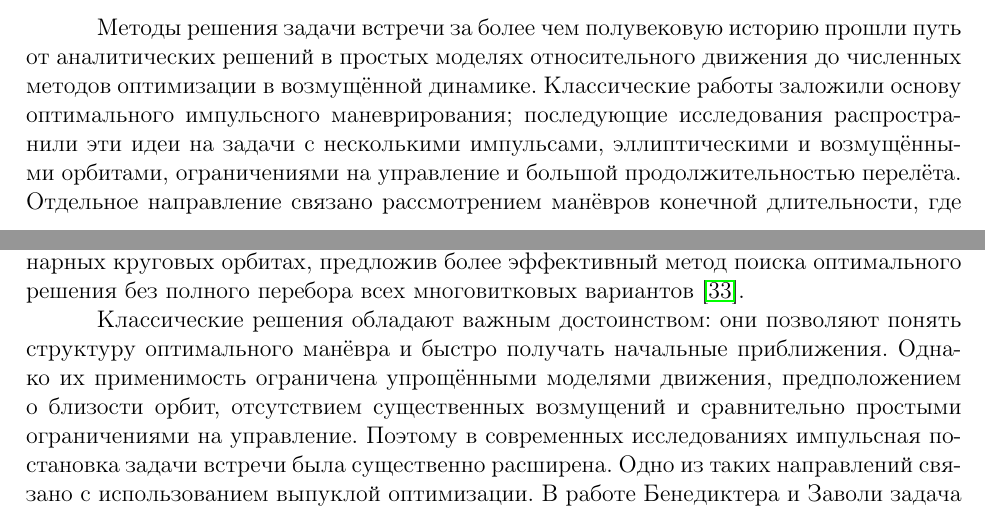
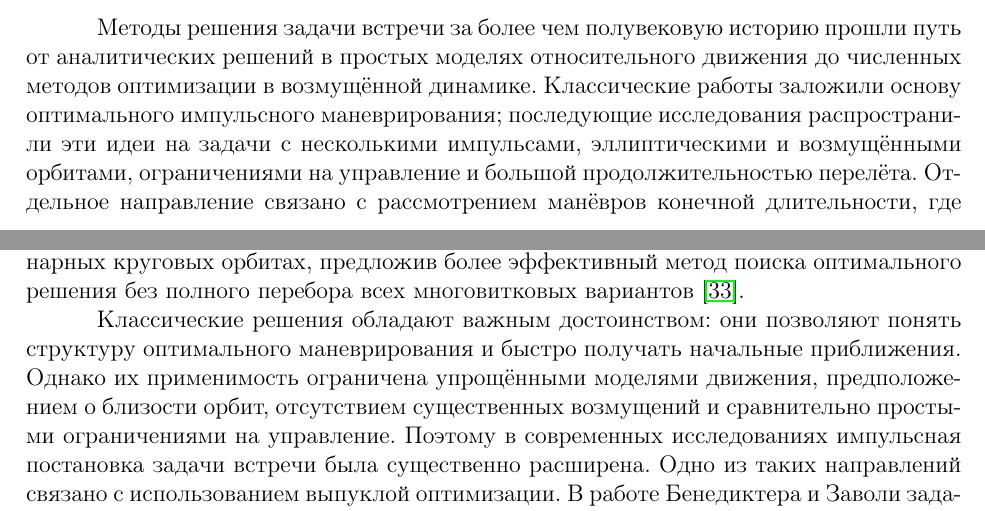
Before and after one commit to Chelovechek-move/masters-thesis, a LaTeX document (main.tex, which reads parts/Chapter0.tex): two parts of pages 4 and 5 of 58, joined at a grey line, cut so that both start at the same text. Compiled offline with pdfLaTeX.

Commit message:
Корректировки

```diff
--- a/parts/Chapter0.tex
+++ b/parts/Chapter0.tex
@@ -12,7 +12,7 @@
 
 \subsection{Степень проработанности темы исследования}
 
-Методы решения задачи встречи за более чем полувековую историю прошли путь от аналитических решений в простых моделях относительного движения до численных методов оптимизации в возмущённой динамике. Классические работы заложили основу оптимального импульсного маневрирования; последующие исследования распространили эти идеи на задачи с несколькими импульсами, эллиптическими и возмущёнными орбитами, ограничениями на управление и большой продолжительностью перелёта. Отдельное направление связано рассмотрением манёвров конечной длительности, где управление уже не может рассматриваться как мгновенное изменение скорости. Общая картина методов оптимизации траекторий, включая прямые, непрямые, гибридные, эвристические и выпуклые подходы, подробно обсуждается в обзорных работах \cite{luo2014survey, betts1998survey, chai2019review, morante2021survey, hughes2003comparison}.
+Методы решения задачи встречи за более чем полувековую историю прошли путь от аналитических решений в простых моделях относительного движения до численных методов оптимизации в возмущённой динамике. Классические работы заложили основу оптимального импульсного маневрирования; последующие исследования распространили эти идеи на задачи с несколькими импульсами, эллиптическими и возмущёнными орбитами, ограничениями на управление и большой продолжительностью перелёта. Отдельное направление связано с рассмотрением манёвров конечной длительности, где управление уже не может рассматриваться как мгновенное изменение скорости. Общая картина методов оптимизации траекторий, включая прямые, непрямые, гибридные, эвристические и выпуклые подходы, подробно обсуждается в обзорных работах \cite{luo2014survey, betts1998survey, chai2019review, morante2021survey, hughes2003comparison}.
 
 Основы классической теории оптимальных импульсных перелётов были заложены в пионерских работах Лоудена \cite{lawden1953minimal, lawden1954fundamentals, lawden1954optimal, lawden1962impulsive}. Им были сформулированы необходимые условия оптимальности импульсной траектории и разработана теория базис-вектора (primer vector). Лоуден показал, что моменты приложения импульсов, их величины и направления связаны с поведением базис-вектора. Систематическое изложение этих результатов приведено в монографии \cite{lawden1963optimal}. В дальнейшем Лион и Хэндельсман развили эти идеи для импульсных траекторий фиксированной длительности. Они показали как базис-вектор может быть использован для проверки оптимальности заданной импульсной траектории и улучшения неоптимальных решений \cite{lion1968primer}. Практические аспекты применения теории базис-вектора были систематизированы в работе Ежевского \cite{jezewski1975primer}; в частности, были предложены эффективные методы расчёта $N$-импульсных траекторий \cite{jezewski1968efficient}. Обобщение теории, её развитие и приложения к современным задачам оптимизации траекторий приведены в обзоре \cite{guzman2002primer}. Классические методы оптимизации в применении к задачам маневрирования КА с двигателями большой тяги и дополнительными ограничениями подробно рассмотрены в работах \cite{лейтман1965методы, ильин1976оптимальные, ивашкин1975оптимизация}.
 
@@ -20,7 +20,7 @@
 
 Отдельный подход к решению задачи встречи связан с задачей Ламберта \cite{battin1984elegant, gooding1988solution, estes1970universal, de2018solution}. В такой постановке первый импульс переводит КА на переходную орбиту, а второй согласует его скорость со скоростью цели в конечной точке. При длительном времени перелёта возникает множество многовитковых решений, что существенно усложняет поиск минимума суммарной характеристической скорости. Прассинг применил многовитковые решения задачи Ламберта к двухимпульсной встрече на одной круговой орбите \cite{prussing2000class}. Шен и Циотрас развили этот подход для встречи КА на компланарных круговых орбитах, предложив более эффективный метод поиска оптимального решения без полного перебора всех многовитковых вариантов \cite{shen2003optimal}.
 
-Классические решения обладают важным достоинством: они позволяют понять структуру оптимального манёвра и быстро получать начальные приближения. Однако их применимость ограничена упрощёнными моделями движения, предположением о близости орбит, отсутствием существенных возмущений и сравнительно простыми ограничениями на управление. Поэтому в современных исследованиях импульсная постановка задачи встречи была существенно расширена. Одно из таких направлений связано с использованием выпуклой оптимизации. В работе Бенедиктера и Заволи задача линейной импульсной встречи формулируется в относительной динамике и сводится к задаче конического программирования второго порядка; при этом число импульсов и точки их приложения заранее не фиксируются, а выбираются на дискретной сетке по истинной аномалии \cite{benedikter2019convex}. Такой подход сохраняет основные преимущества выпуклой постановки и позволяет включать дополнительные ограничения, например ограничения на величину и направление импульсов. Его недостаток состоит в том, что качество полученного решения зависит от выбранной сетки и от области применимости линейной модели.
+Классические решения обладают важным достоинством: они позволяют понять структуру оптимального маневрирования и быстро получать начальные приближения. Однако их применимость ограничена упрощёнными моделями движения, предположением о близости орбит, отсутствием существенных возмущений и сравнительно простыми ограничениями на управление. Поэтому в современных исследованиях импульсная постановка задачи встречи была существенно расширена. Одно из таких направлений связано с использованием выпуклой оптимизации. В работе Бенедиктера и Заволи задача линейной импульсной встречи формулируется в относительной динамике и сводится к задаче конического программирования второго порядка; при этом число импульсов и точки их приложения заранее не фиксируются, а выбираются на дискретной сетке по истинной аномалии \cite{benedikter2019convex}. Такой подход сохраняет основные преимущества выпуклой постановки и позволяет включать дополнительные ограничения, например, ограничения на величину и направление импульсов. Его недостаток состоит в том, что качество полученного решения зависит от выбранной сетки и от области применимости линейной модели.
 
 При длительных перелётах на низких околоземных орбитах нельзя пренебрегать возмущениями. Нецентральность гравитационного поля Земли приводит к вековому дрейфу орбитальных элементов. В задачах встречи этот эффект может быть не только источником ошибки, но и средством уменьшения затрат: вместо немедленного изменения плоскости орбиты можно использовать естественное изменение орбитальных элементов во времени. Хуанг, Ло и Ли предложили полуаналитический метод быстрой оценки оптимальной характеристической скорости для возмущённой импульсной встречи, основанный на учёте второй зональной гармоники гравитационного поля Земли и условий Куна--Таккера \cite{huang2020fast}. Позднее ими был предложен итерационный метод быстрой оптимизации возмущённой импульсной встречи, в котором аналитическая оценка используется как начальное приближение, а затем уточняется с учётом более точной модели возмущений \cite{huang2021fast}. Эти работы важны для настоящего исследования, поскольку демонстрируют эффективность двухэтапной схемы: сначала строится быстрое приближённое решение в упрощённой модели, затем оно уточняется в более полной динамике.
 
```
